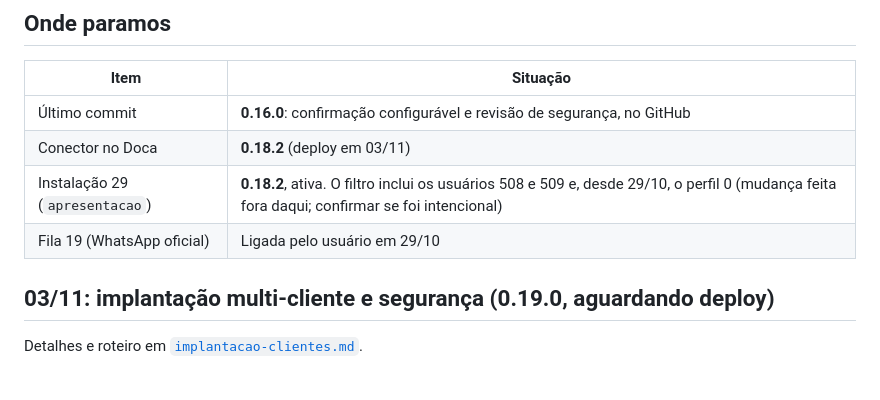
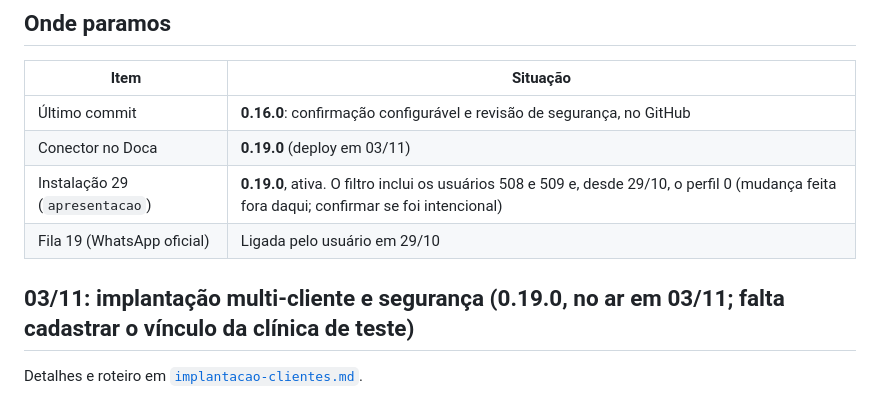
Before and after one commit to samuelsilvasantostech-code/Asa_integracao, a Markdown page: docs/retomada.md, the part around the change. Drawn GitHub-style.

Commit message:
retomada: 0.19.0 no ar
Co-Authored-By: Claude Opus 5.5 <noreply@anthropic.com>
Claude-Session: https://claude.ai/code/session_01FyyofQFbduwoNzg3q9vsJ7

```diff
--- a/docs/retomada.md
+++ b/docs/retomada.md
@@ -7,11 +7,11 @@ Situação em **30/10/2026**, quando o trabalho parou. A visão geral do projeto
 | Item | Situação |
 |---|---|
 | Último commit | **0.16.0**: confirmação configurável e revisão de segurança, no GitHub |
-| Conector no Doca | **0.18.2** (deploy em 03/11) |
-| Instalação 29 (`apresentacao`) | **0.18.2**, ativa. O filtro inclui os usuários 508 e 509 e, desde 29/10, o perfil 0 (mudança feita fora daqui; confirmar se foi intencional) |
+| Conector no Doca | **0.19.0** (deploy em 03/11) |
+| Instalação 29 (`apresentacao`) | **0.19.0**, ativa. O filtro inclui os usuários 508 e 509 e, desde 29/10, o perfil 0 (mudança feita fora daqui; confirmar se foi intencional) |
 | Fila 19 (WhatsApp oficial) | Ligada pelo usuário em 29/10 |
 
-## 03/11: implantação multi-cliente e segurança (0.19.0, aguardando deploy)
+## 03/11: implantação multi-cliente e segurança (0.19.0, no ar em 03/11; falta cadastrar o vínculo da clínica de teste)
 
 Detalhes e roteiro em [`implantacao-clientes.md`](implantacao-clientes.md).
 
```
